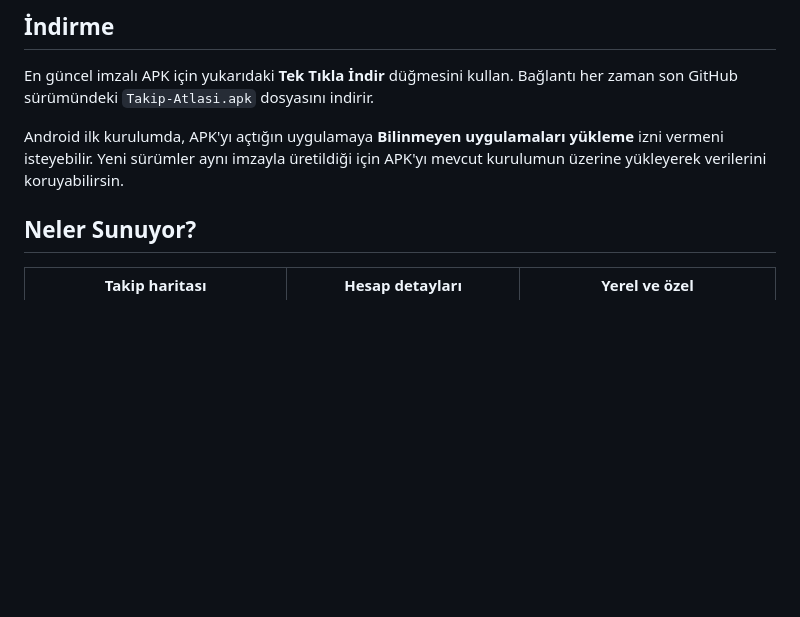
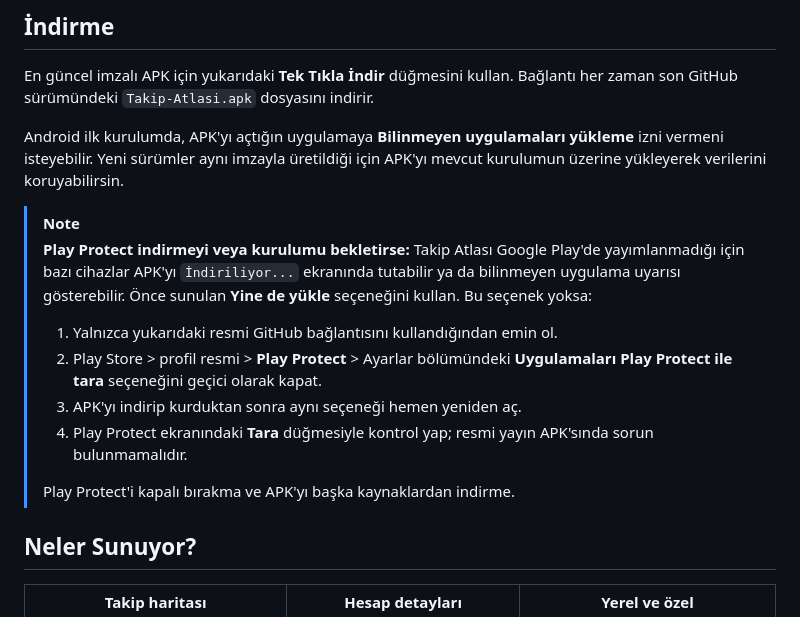
Before and after one commit to Batuhanbey-kose/Takip_Atlasi, a Markdown page: README.md, the part around the change. Drawn GitHub-style; blank space fills up the shorter version.

Commit message:
Document Play Protect installation steps

```diff
--- a/README.md
+++ b/README.md
@@ -25,6 +25,16 @@
 En güncel imzalı APK için yukarıdaki **Tek Tıkla İndir** düğmesini kullan. Bağlantı her zaman son GitHub sürümündeki `Takip-Atlasi.apk` dosyasını indirir.
 
 Android ilk kurulumda, APK'yı açtığın uygulamaya **Bilinmeyen uygulamaları yükleme** izni vermeni isteyebilir. Yeni sürümler aynı imzayla üretildiği için APK'yı mevcut kurulumun üzerine yükleyerek verilerini koruyabilirsin.
+
+> [!NOTE]
+> **Play Protect indirmeyi veya kurulumu bekletirse:** Takip Atlası Google Play'de yayımlanmadığı için bazı cihazlar APK'yı `İndiriliyor...` ekranında tutabilir ya da bilinmeyen uygulama uyarısı gösterebilir. Önce sunulan **Yine de yükle** seçeneğini kullan. Bu seçenek yoksa:
+>
+> 1. Yalnızca yukarıdaki resmi GitHub bağlantısını kullandığından emin ol.
+> 2. Play Store > profil resmi > **Play Protect** > Ayarlar bölümündeki **Uygulamaları Play Protect ile tara** seçeneğini geçici olarak kapat.
+> 3. APK'yı indirip kurduktan sonra aynı seçeneği hemen yeniden aç.
+> 4. Play Protect ekranındaki **Tara** düğmesiyle kontrol yap; resmi yayın APK'sında sorun bulunmamalıdır.
+>
+> Play Protect'i kapalı bırakma ve APK'yı başka kaynaklardan indirme.
 
 ## Neler Sunuyor?
 
```
